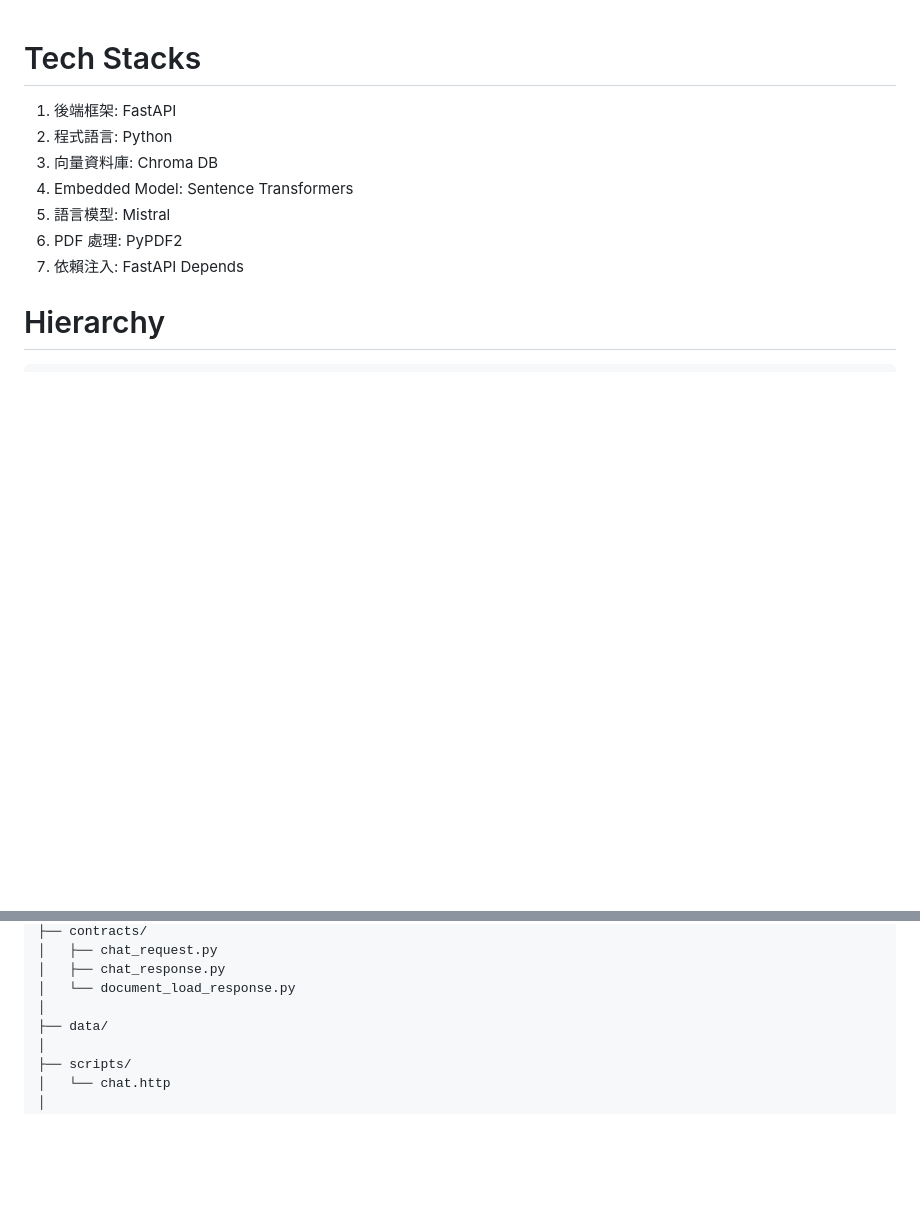
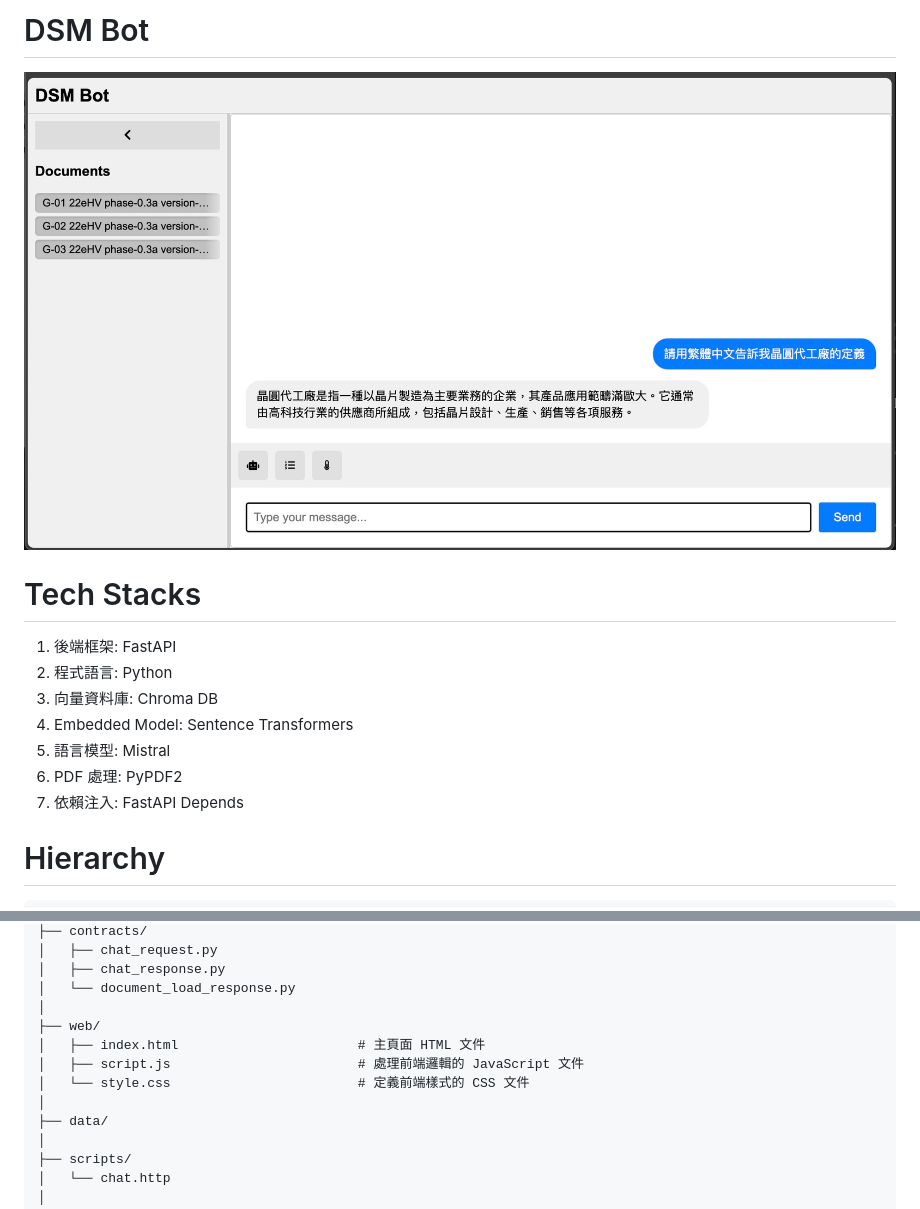
Before and after one commit to intervalrain/DSMBot_demo, a Markdown page: README.md, 2 parts joined by grey strips. GitHub-like rendering; pictures changed too: mainlayout.jpg (added); blank space fills up the shorter version.

```diff
--- a/README.md
+++ b/README.md
@@ -1,3 +1,6 @@
+# DSM Bot
+![mainlayout](./mainlayout.jpg)
+
 # Tech Stacks
 1. 後端框架: FastAPI
 2. 程式語言: Python
@@ -36,6 +39,11 @@ project_root/
 │   ├── chat_response.py
 │   └── document_load_response.py
 │
+├── web/
+│   ├── index.html                       # 主頁面 HTML 文件
+│   ├── script.js                        # 處理前端邏輯的 JavaScript 文件
+│   └── style.css                        # 定義前端樣式的 CSS 文件
+│
 ├── data/
 │
 ├── scripts/
```
Also changed, not shown: 10 other files.
